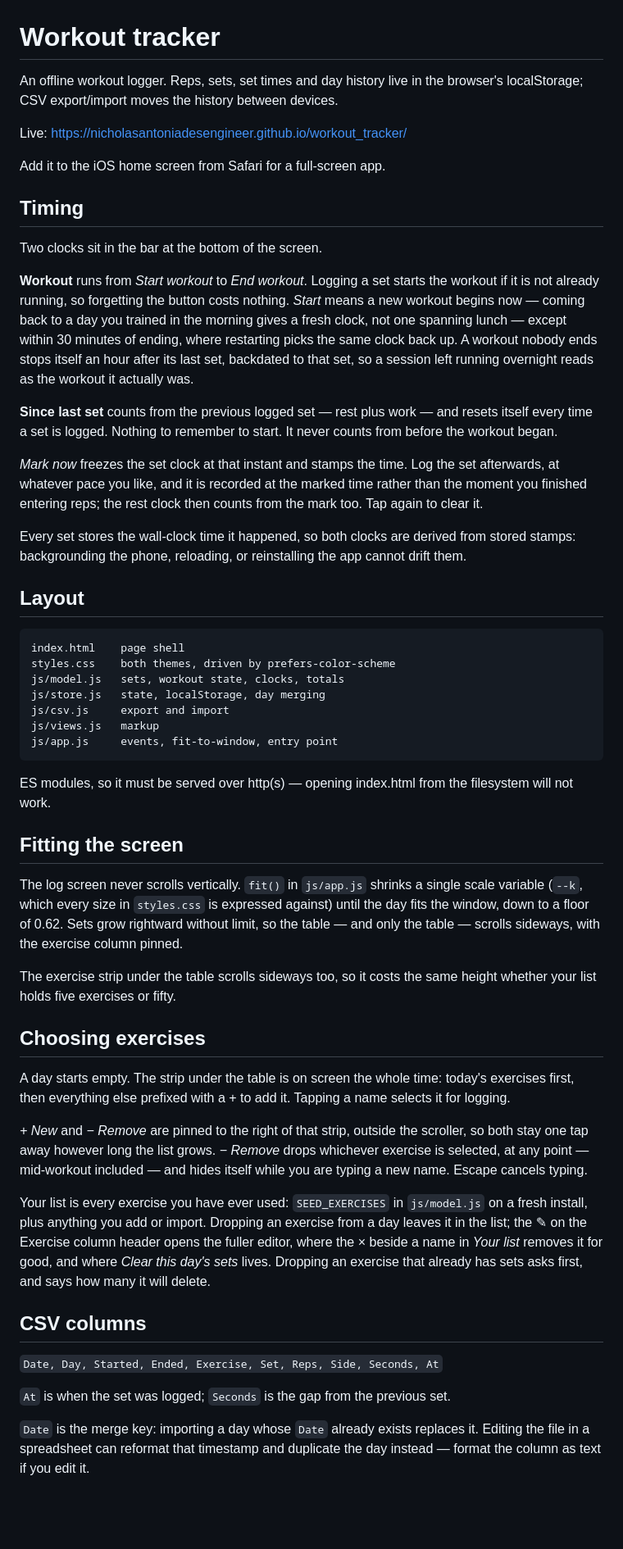
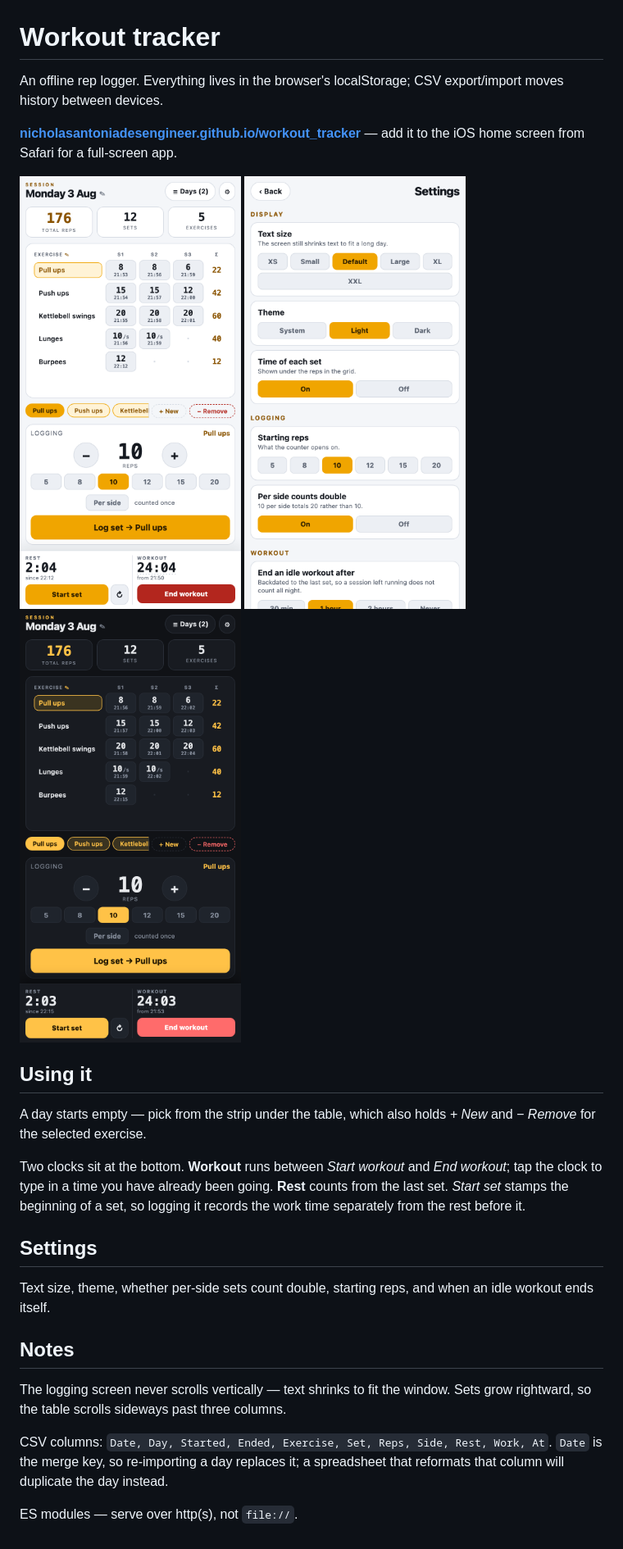
Before and after one commit to NicholasAntoniadesEngineer/workout_tracker, a Markdown page: README.md, the part around the change. Shown at 82% size. Drawn GitHub-style; pictures changed too: docs/dark.png (added), docs/log.png (added), docs/settings.png (added); blank space fills up the shorter version.

Commit message:
Time a set from when it starts, and add a settings screen

```diff
--- a/README.md
+++ b/README.md
@@ -1,85 +1,39 @@
 # Workout tracker
 
-An offline workout logger. Reps, sets, set times and day history live in the
-browser's localStorage; CSV export/import moves the history between devices.
+An offline rep logger. Everything lives in the browser's localStorage; CSV
+export/import moves history between devices.
 
-Live: https://nicholasantoniadesengineer.github.io/workout_tracker/
+**[nicholasantoniadesengineer.github.io/workout_tracker](https://nicholasantoniadesengineer.github.io/workout_tracker/)**
+— add it to the iOS home screen from Safari for a full-screen app.
 
-Add it to the iOS home screen from Safari for a full-screen app.
+<p>
+  <img src="docs/log.png" width="270" alt="Logging screen">
+  <img src="docs/settings.png" width="270" alt="Settings">
+  <img src="docs/dark.png" width="270" alt="Dark theme">
+</p>
 
-## Timing
+## Using it
 
-Two clocks sit in the bar at the bottom of the screen.
+A day starts empty — pick from the strip under the table, which also holds
+*+ New* and *− Remove* for the selected exercise.
 
-**Workout** runs from *Start workout* to *End workout*. Logging a set starts the
-workout if it is not already running, so forgetting the button costs nothing.
-*Start* means a new workout begins now — coming back to a day you trained in the
-morning gives a fresh clock, not one spanning lunch — except within 30 minutes
-of ending, where restarting picks the same clock back up. A workout nobody ends
-stops itself an hour after its last set, backdated to that set, so a session left
-running overnight reads as the workout it actually was.
+Two clocks sit at the bottom. **Workout** runs between *Start workout* and *End
+workout*; tap the clock to type in a time you have already been going. **Rest**
+counts from the last set. *Start set* stamps the beginning of a set, so logging
+it records the work time separately from the rest before it.
 
-**Since last set** counts from the previous logged set — rest plus work — and
-resets itself every time a set is logged. Nothing to remember to start. It never
-counts from before the workout began.
+## Settings
 
-*Mark now* freezes the set clock at that instant and stamps the time. Log the
-set afterwards, at whatever pace you like, and it is recorded at the marked time
-rather than the moment you finished entering reps; the rest clock then counts
-from the mark too. Tap again to clear it.
+Text size, theme, whether per-side sets count double, starting reps, and when an
+idle workout ends itself.
 
-Every set stores the wall-clock time it happened, so both clocks are derived
-from stored stamps: backgrounding the phone, reloading, or reinstalling the app
-cannot drift them.
+## Notes
 
-## Layout
+The logging screen never scrolls vertically — text shrinks to fit the window.
+Sets grow rightward, so the table scrolls sideways past three columns.
 
-    index.html    page shell
-    styles.css    both themes, driven by prefers-color-scheme
-    js/model.js   sets, workout state, clocks, totals
-    js/store.js   state, localStorage, day merging
-    js/csv.js     export and import
-    js/views.js   markup
-    js/app.js     events, fit-to-window, entry point
+CSV columns: `Date, Day, Started, Ended, Exercise, Set, Reps, Side, Rest, Work, At`.
+`Date` is the merge key, so re-importing a day replaces it; a spreadsheet that
+reformats that column will duplicate the day instead.
 
-ES modules, so it must be served over http(s) — opening index.html from the
-filesystem will not work.
-
-## Fitting the screen
-
-The log screen never scrolls vertically. `fit()` in `js/app.js` shrinks a single
-scale variable (`--k`, which every size in `styles.css` is expressed against)
-until the day fits the window, down to a floor of 0.62. Sets grow rightward
-without limit, so the table — and only the table — scrolls sideways, with the
-exercise column pinned.
-
-The exercise strip under the table scrolls sideways too, so it costs the same
-height whether your list holds five exercises or fifty.
-
-## Choosing exercises
-
-A day starts empty. The strip under the table is on screen the whole time:
-today's exercises first, then everything else prefixed with a + to add it.
-Tapping a name selects it for logging.
-
-*+ New* and *− Remove* are pinned to the right of that strip, outside the
-scroller, so both stay one tap away however long the list grows. *− Remove*
-drops whichever exercise is selected, at any point — mid-workout included — and
-hides itself while you are typing a new name. Escape cancels typing.
-
-Your list is every exercise you have ever used: `SEED_EXERCISES` in
-`js/model.js` on a fresh install, plus anything you add or import. Dropping an
-exercise from a day leaves it in the list; the ✎ on the Exercise column header
-opens the fuller editor, where the × beside a name in *Your list* removes it for
-good, and where *Clear this day's sets* lives. Dropping an exercise that already
-has sets asks first, and says how many it will delete.
-
-## CSV columns
-
-`Date, Day, Started, Ended, Exercise, Set, Reps, Side, Seconds, At`
-
-`At` is when the set was logged; `Seconds` is the gap from the previous set.
-
-`Date` is the merge key: importing a day whose `Date` already exists replaces it.
-Editing the file in a spreadsheet can reformat that timestamp and duplicate the
-day instead — format the column as text if you edit it.
+ES modules — serve over http(s), not `file://`.
```
Also changed, not shown: 6 other files.
